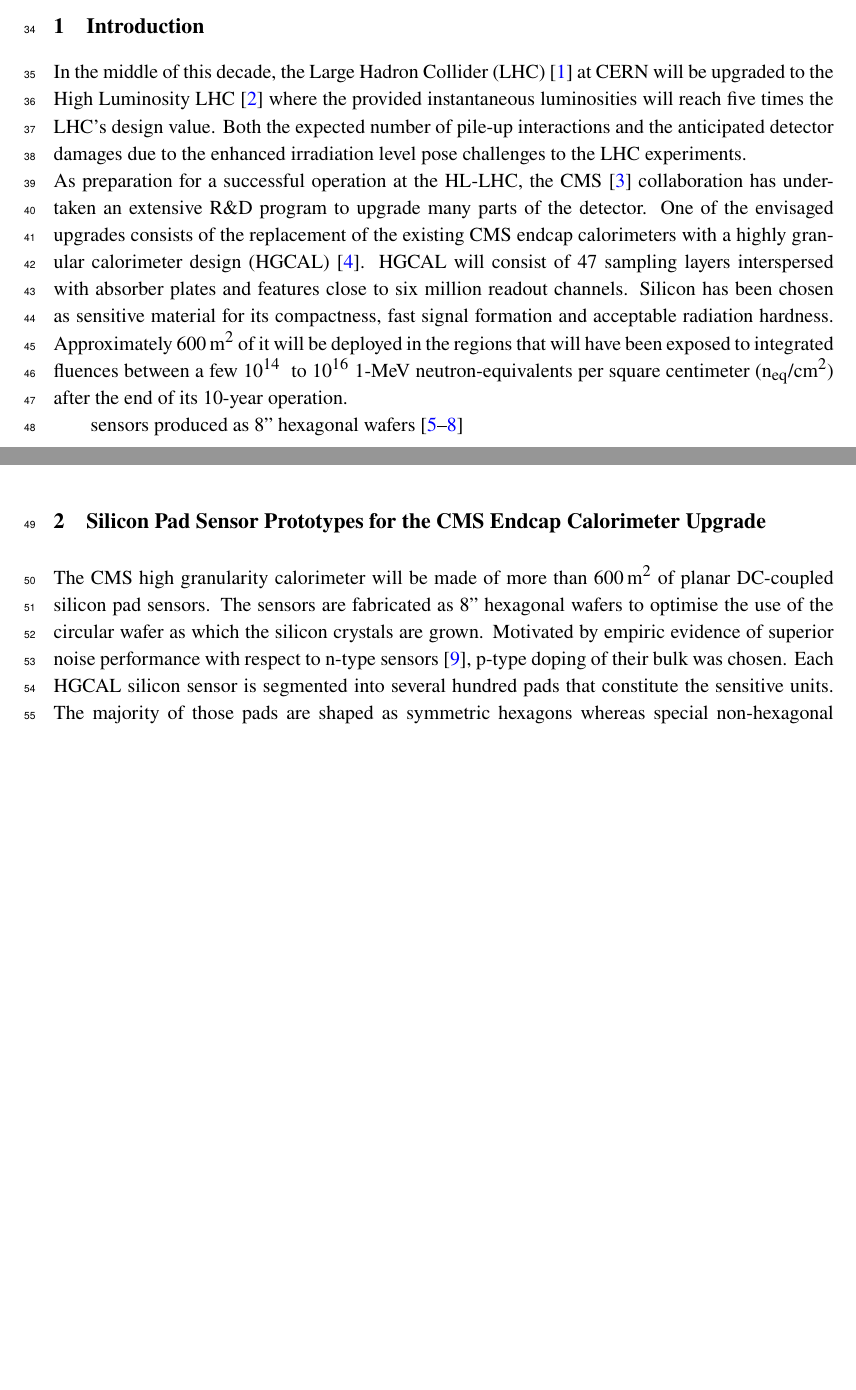
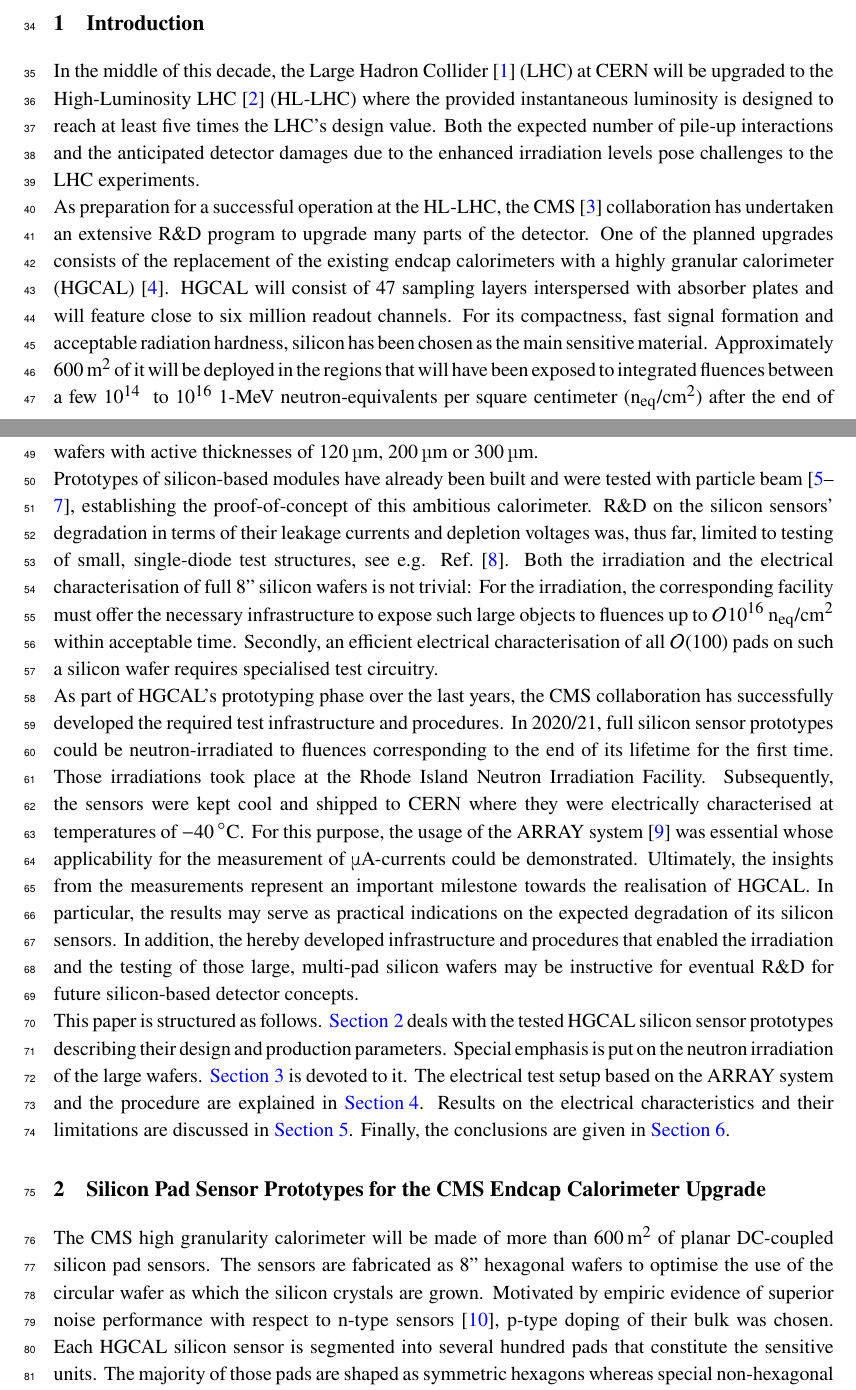
Before and after one commit to define111/irradiated_hgcal_sensor_ivcv_publication2021, a LaTeX document (main.tex, which reads content/1_introduction.tex): two parts of pages 2 and 3 of 18 before the commit and two parts of pages 2 and 3 of 19 after it, joined at a grey line, cut so that both start at the same text, the shorter picture padded with empty space. Compiled offline with pdfLaTeX.

Commit message:
[introduction] first version

```diff
--- a/content/1_introduction.tex
+++ b/content/1_introduction.tex
@@ -1,20 +1,30 @@
 \section{Introduction}
 \label{sec:introduction}
-In the middle of this decade, the Large Hadron Collider (LHC)~\cite{evans:2008} at CERN will be upgraded to the High Luminosity LHC~\cite{hl-lhc-tdr:2017} where the provided instantaneous luminosities will reach five times the LHC's design value.
-Both the expected number of pile-up interactions and the anticipated detector damages due to the enhanced irradiation level pose challenges to the LHC experiments.\newline
+In the middle of this decade, the Large Hadron Collider~\cite{evans:2008} (LHC) at CERN will be upgraded to the High-Luminosity LHC~\cite{hl-lhc-tdr:2017} (HL-LHC) where the provided instantaneous luminosity is designed to reach at least five times the LHC's design value.
+Both the expected number of pile-up interactions and the anticipated detector damages due to the enhanced irradiation levels pose challenges to the LHC experiments.\newline
 As preparation for a successful operation at the HL-LHC, the CMS~\cite{cms:2008} collaboration has undertaken an extensive R$\&$D program to upgrade many parts of the detector.
-One of the envisaged upgrades consists of the replacement of the existing CMS endcap calorimeters with a highly granular calorimeter design (HGCAL)~\cite{hgcal-tdr:2018}.
-HGCAL will consist of 47 sampling layers interspersed with absorber plates and features close to six million readout channels.
-Silicon has been chosen as sensitive material for its compactness, fast signal formation and acceptable radiation hardness.
-Approximately $\SI{600}{\metre\squared}$ of it will be deployed in the regions that will have been exposed to integrated fluences between a few $10^{14}~$ to $10^{16}~$1-MeV neutron-equivalents per square centimeter ($\neqcm$) after the end of its 10-year operation.
-
-sensors produced as 8'' hexagonal wafers~\cite{cms_hgc-2016-beamtests,H1:2020,H2:2020,Curr_s_2017}
-
-%beam tests = proof-of-principle
-%radiation hardness = single diodes, previous R&D
-%full-wafer irradiations = important project milestone
-%this paper: irradiation of full8'' wafers
-% tests with array system
-% experimental insight on what to expect
-
-% structure is as follows
+One of the planned upgrades consists of the replacement of the existing endcap calorimeters with a highly granular calorimeter (HGCAL)~\cite{hgcal-tdr:2018}.
+HGCAL will consist of 47 sampling layers interspersed with absorber plates and will feature close to six million readout channels.
+For its compactness, fast signal formation and acceptable radiation hardness, silicon has been chosen as the main sensitive material.
+Approximately $\SI{600}{\metre\squared}$ of it will be deployed in the regions that will have been exposed to integrated fluences between a few $10^{14}~$ to $10^{16}~$1-MeV neutron-equivalents per square centimeter ($\neqcm$) after the end of its 10-year operation at HL-LHC.
+The silicon sensors will be fabricated as p-doped, 8'' hexagonal wafers with active thicknesses of \SI{120}{\micro\metre}, \SI{200}{\micro\metre} or \SI{300}{\micro\metre}.\newline
+Prototypes of silicon-based modules have already been built and were tested with particle beam~\cite{cms_hgc-2016-beamtests,H1:2020,H2:2020}, establishing the proof-of-concept of this ambitious calorimeter.
+R$\&$D on the silicon sensors' degradation in terms of their leakage currents and depletion voltages was, thus far, limited to testing of small, single-diode test structures, see e.g. Ref.~\cite{Curr_s_2017}.
+Both the irradiation and the electrical characterisation of full 8'' silicon wafers is not trivial:
+For the irradiation, the corresponding facility must offer the necessary infrastructure to expose such large objects to fluences up to $\mathcal{O}{10^{16}}~\neqcm$ within acceptable time.
+Secondly, an efficient electrical characterisation of all $\mathcal{O}(100)$ pads on such a silicon wafer requires specialised test circuitry.\newline
+As part of HGCAL's prototyping phase over the last years, the CMS collaboration has successfully developed the required test infrastructure and procedures.
+In 2020/21, full silicon sensor prototypes could be neutron-irradiated to fluences corresponding to the end of its lifetime for the first time.
+Those irradiations took place at the Rhode Island Neutron Irradiation Facility.
+Subsequently, the sensors were kept cool and shipped to CERN where they were electrically characterised at temperatures of \SI{-40}{\celsius}.
+For this purpose, the usage of the ARRAY system~\cite{pitters:array2019} was essential whose applicability for the measurement of $\mu$A-currents could be demonstrated.
+Ultimately, the insights from the measurements represent an important milestone towards the realisation of HGCAL.
+In particular, the results may serve as practical indications on the expected degradation of its silicon sensors.
+In addition, the hereby developed infrastructure and procedures that enabled the irradiation and the testing of those large, multi-pad silicon wafers may be instructive for eventual R$\&$D for future silicon-based detector concepts.\newline
+This paper is structured as follows.
+\ref{sec:sensors} deals with the tested HGCAL silicon sensor prototypes describing their design and production parameters.
+Special emphasis is put on the neutron irradiation of the large wafers.
+\ref{sec:irradiation} is devoted to it.
+The electrical test setup based on the ARRAY system and the procedure are explained in~\ref{sec:setup}.
+Results on the electrical characteristics and their limitations are discussed in~\ref{sec:results}.
+Finally, the conclusions are given in~\ref{sec:conclusion}.
```
